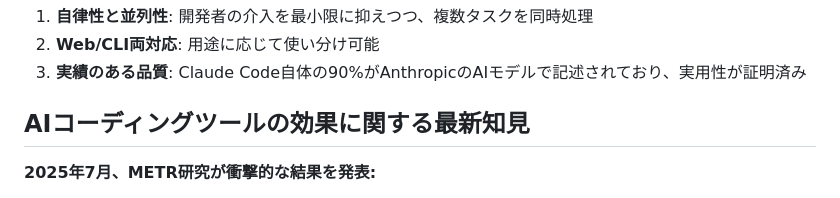
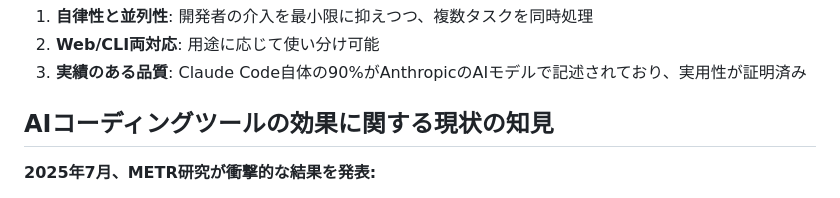
Before and after one commit to Tenormusica2024/zenn-ai-news, a Markdown page: articles/claude-code-web-release-2025-v2.md, the part around the change. Drawn GitHub-style.

Commit message:
Fix: 情報鮮度の時間軸評価を厳格化 - 最新知見→現状の知見に変更

```diff
--- a/articles/claude-code-web-release-2025-v2.md
+++ b/articles/claude-code-web-release-2025-v2.md
@@ -139,7 +139,7 @@ Claude Code（CLI版・Web版両方）では、**複数のAIエージェント
 2. **Web/CLI両対応**: 用途に応じて使い分け可能
 3. **実績のある品質**: Claude Code自体の90%がAnthropicのAIモデルで記述されており、実用性が証明済み
 
-## AIコーディングツールの効果に関する最新知見
+## AIコーディングツールの効果に関する現状の知見
 
 **2025年7月、METR研究が衝撃的な結果を発表:**
 - 経験豊富な開発者16名を対象とした実証実験で、AIコーディングツールが生産性を**19%低下**させていることが判明
```
